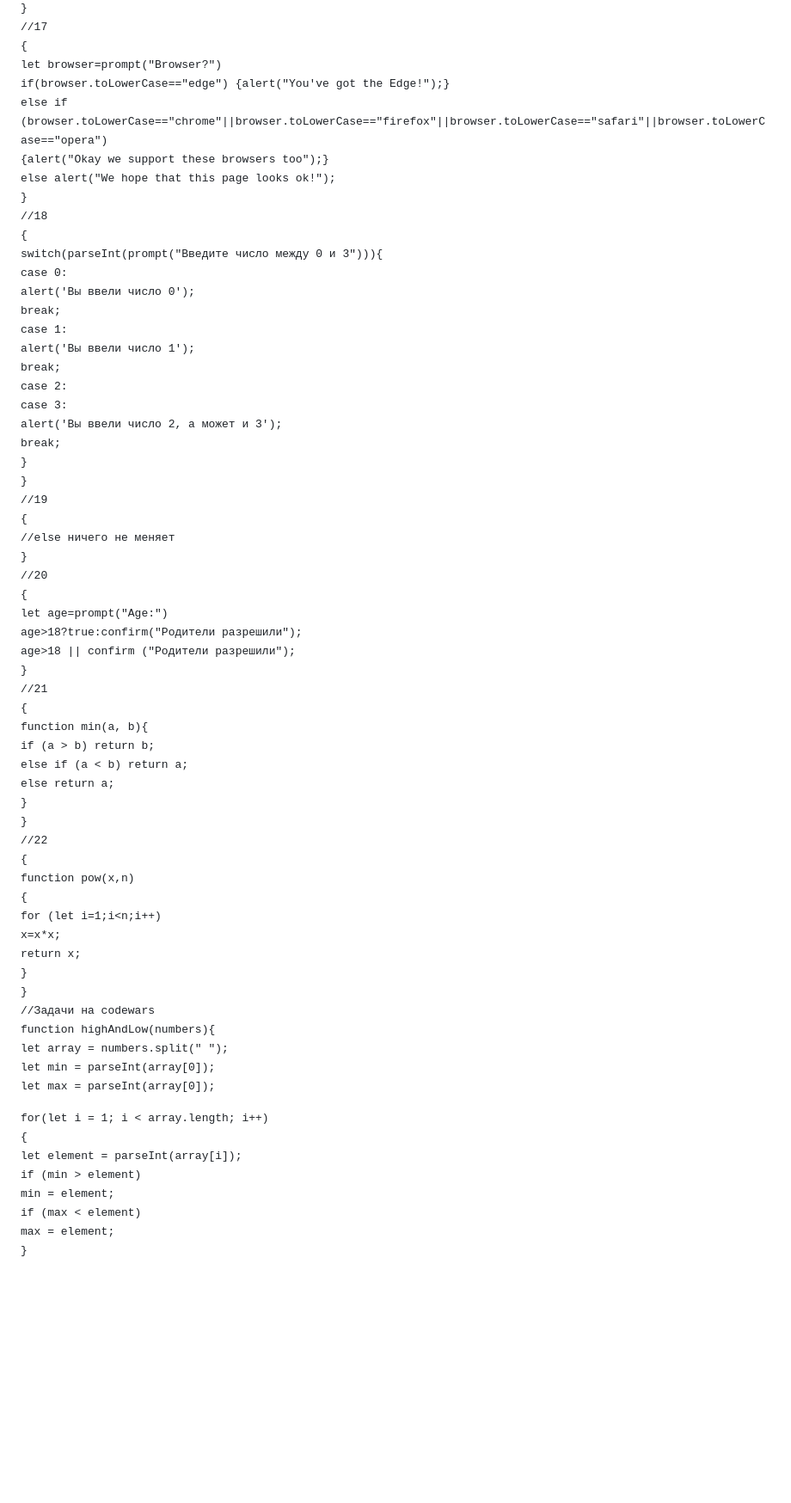
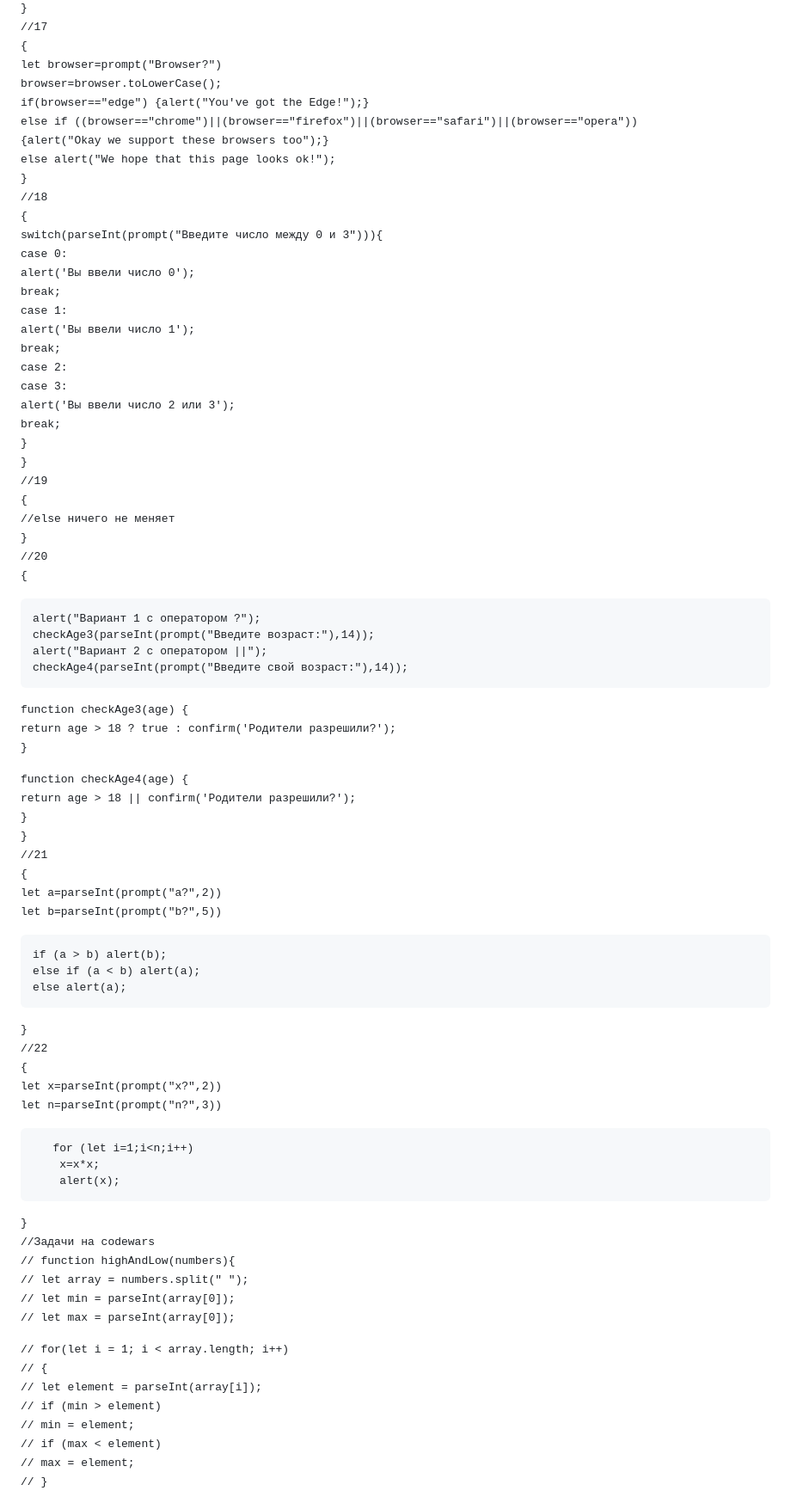
Before and after one commit to linariell/Node3, a Markdown page: README.md, the part around one of its changes. Shown at 86% size. Rendered like a GitHub page; blank space fills up the shorter version.

```diff
--- a/README.md
+++ b/README.md
@@ -174,8 +176,9 @@ alert(array);
 //17
 {
     let browser=prompt("Browser?")
-        if(browser.toLowerCase=="edge") {alert("You've got the Edge!");}
-        else if (browser.toLowerCase=="chrome"||browser.toLowerCase=="firefox"||browser.toLowerCase=="safari"||browser.toLowerCase=="opera")
+    browser=browser.toLowerCase();
+        if(browser=="edge") {alert("You've got the Edge!");}
+        else if ((browser=="chrome")||(browser=="firefox")||(browser=="safari")||(browser=="opera"))
         {alert("Okay we support these browsers too");}
         else alert("We hope that this page looks ok!");
 }
@@ -190,7 +193,7 @@ alert(array);
       break;
   case 2:
   case 3:
-      alert('Вы ввели число 2, а может и 3');
+      alert('Вы ввели число 2 или 3');
       break;
 }
 }
@@ -200,39 +203,54 @@ alert(array);
 }
 //20
 {
-    let age=prompt("Age:")
-    age>18?true:confirm("Родители разрешили");
-    age>18 || confirm ("Родители разрешили");
+
+    alert("Вариант 1 с оператором ?");
+    checkAge3(parseInt(prompt("Введите возраст:"),14));
+    alert("Вариант 2 с оператором ||");
+    checkAge4(parseInt(prompt("Введите свой возраст:"),14));
+
+
+function checkAge3(age) {
+    return age > 18 ? true : confirm('Родители разрешили?');
+}
+
+function checkAge4(age) {
+    return age > 18 || confirm('Родители разрешили?');
+}
 }
 //21
 {
-    function min(a, b){
-    if (a > b) return b;
-    else if (a < b) return a;
-    else return a;
-}
+    let a=parseInt(prompt("a?",2))
+    let b=parseInt(prompt("b?",5))
+
+    if (a > b) alert(b);
+    else if (a < b) alert(a);
+    else alert(a);
+
 }
 //22
 {
-    function pow(x,n)
-    {
+    let x=parseInt(prompt("x?",2))
+    let n=parseInt(prompt("n?",3))
+
+
        for (let i=1;i<n;i++)
         x=x*x;
-        return x;
-    }
+        alert(x);
+
 }
 //Задачи на codewars
-function highAndLow(numbers){
-  let array = numbers.split(" ");
-  let min = parseInt(array[0]);
-  let max = parseInt(array[0]);
+// function highAndLow(numbers){
+//   let array = numbers.split(" ");
+//   let min = parseInt(array[0]);
+//   let max = parseInt(array[0]);
 
-  for(let i = 1; i < array.length; i++)
-   {
-     let element = parseInt(array[i]);
-     if (min > element)
-       min = element;
-     if (max < element)
-       max = element;
-   }
+//   for(let i = 1; i < array.length; i++)
+//    {
+//      let element = parseInt(array[i]);
+//      if (min > element)
+//        min = element;
+//      if (max < element)
+//        max = element;
+//    }
 
```
Also changed, not shown: other parts of README.md (+95 -92 lines).
